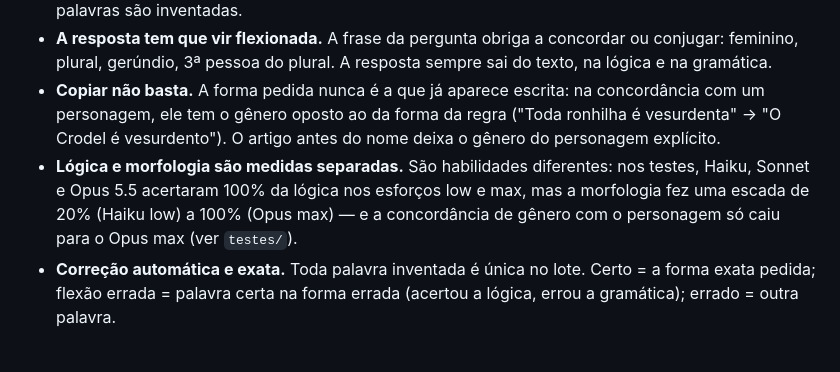
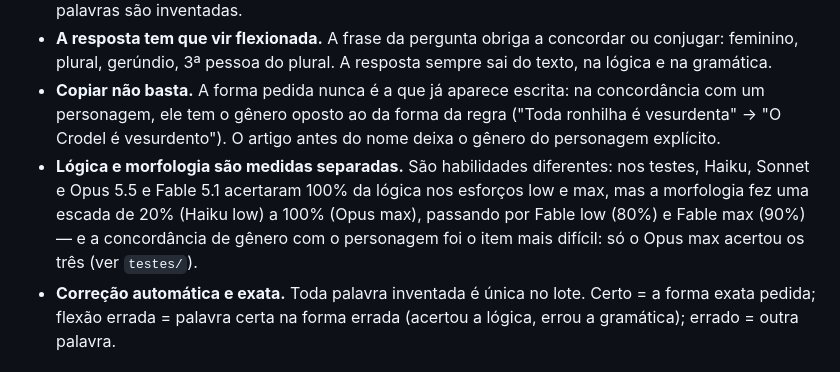
Before and after one commit to inteligenciamilgrau/logigen, a Markdown page: README.md, the part around the change. Rendered like a GitHub page.

Commit message:
docs: bateria 5 de testes, Fable 5.1 low × max e a escala com oito configurações
Co-Authored-By: Claude Opus 5.5 <noreply@anthropic.com>

```diff
--- a/README.md
+++ b/README.md
@@ -30,7 +30,7 @@ As escolhas (nível, quantidade, semente e "Gabarito e esqueleto") ficam salvas
 - **Sem dicas.** A pergunta é só uma lacuna ("Ludela é ___?"), sem opções, e o prompt não avisa que as palavras são inventadas.
 - **A resposta tem que vir flexionada.** A frase da pergunta obriga a concordar ou conjugar: feminino, plural, gerúndio, 3ª pessoa do plural. A resposta sempre sai do texto, na lógica e na gramática.
 - **Copiar não basta.** A forma pedida nunca é a que já aparece escrita: na concordância com um personagem, ele tem o gênero oposto ao da forma da regra ("Toda ronhilha é vesurdenta" → "O Crodel é vesurdento"). O artigo antes do nome deixa o gênero do personagem explícito.
-- **Lógica e morfologia são medidas separadas.** São habilidades diferentes: nos testes, Haiku, Sonnet e Opus 5.5 acertaram 100% da lógica nos esforços low e max, mas a morfologia fez uma escada de 20% (Haiku low) a 100% (Opus max) — e a concordância de gênero com o personagem só caiu para o Opus max (ver `testes/`).
+- **Lógica e morfologia são medidas separadas.** São habilidades diferentes: nos testes, Haiku, Sonnet e Opus 5.5 e Fable 5.1 acertaram 100% da lógica nos esforços low e max, mas a morfologia fez uma escada de 20% (Haiku low) a 100% (Opus max), passando por Fable low (80%) e Fable max (90%) — e a concordância de gênero com o personagem foi o item mais difícil: só o Opus max acertou os três (ver `testes/`).
 - **Correção automática e exata.** Toda palavra inventada é única no lote. Certo = a forma exata pedida; flexão errada = palavra certa na forma errada (acertou a lógica, errou a gramática); errado = outra palavra.
 
 ## 📶 Níveis e esqueletos
```
Also changed, not shown: testes/fable-5.1.md (added, +79 -0 lines).
